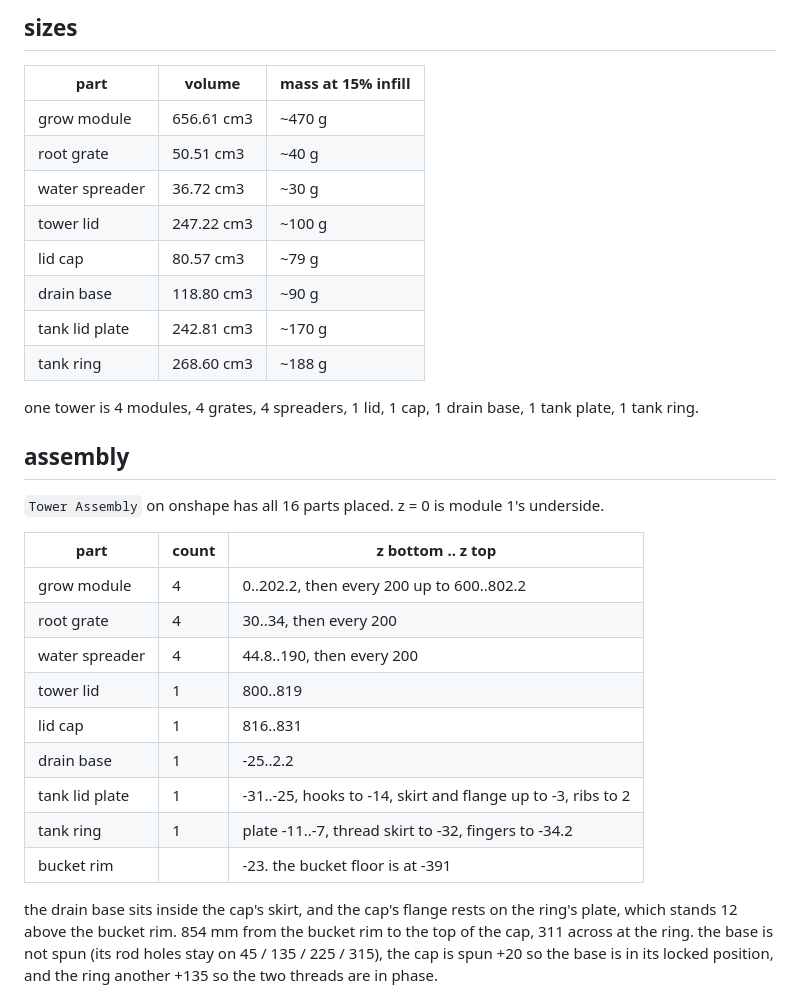
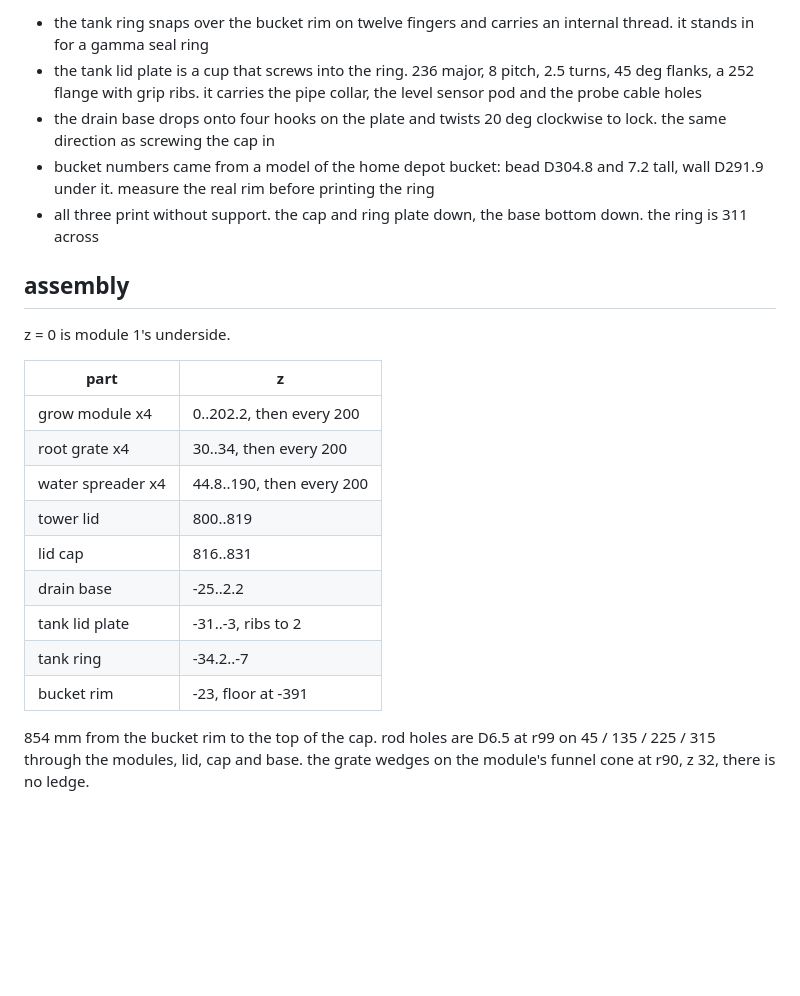
Before and after one commit to DagaVedant/Hydroponic-Garden, a Markdown page: CAD/README.md, the part around one of its changes. Drawn GitHub-style; blank space fills up the shorter version.

Commit message:
shorter cad readme, images moved to their own folder

```diff
--- a/CAD/README.md
+++ b/CAD/README.md
@@ -69,38 +25,32 @@ support, but it is 311 across.
-## sizes
-
-| part | volume | mass at 15% infill |
-|---|---|---|
-| grow module | 656.61 cm3 | ~470 g |
-| root grate | 50.51 cm3 | ~40 g |
-| water spreader | 36.72 cm3 | ~30 g |
-| tower lid | 247.22 cm3 | ~100 g |
-| lid cap | 80.57 cm3 | ~79 g |
-| drain base | 118.80 cm3 | ~90 g |
-| tank lid plate | 242.81 cm3 | ~170 g |
-| tank ring | 268.60 cm3 | ~188 g |
-
-one tower is 4 modules, 4 grates, 4 spreaders, 1 lid, 1 cap, 1 drain base, 1 tank plate,
-1 tank ring.
+* the tank ring snaps over the bucket rim on twelve fingers and carries an
+  internal thread. it stands in for a gamma seal ring
+* the tank lid plate is a cup that screws into the ring. 236 major, 8 pitch,
+  2.5 turns, 45 deg flanks, a 252 flange with grip ribs. it carries the pipe
+  collar, the level sensor pod and the probe cable holes
+* the drain base drops onto four hooks on the plate and twists 20 deg clockwise
+  to lock. the same direction as screwing the cap in
+* bucket numbers came from a model of the home depot bucket: bead D304.8 and
+  7.2 tall, wall D291.9 under it. measure the real rim before printing the ring
+* all three print without support. the cap and ring plate down, the base bottom
+  down. the ring is 311 across
 
 ## assembly
 
-`Tower Assembly` on onshape has all 16 parts placed. z = 0 is module 1's underside.
+z = 0 is module 1's underside.
 
-| part | count | z bottom .. z top |
-|---|---|---|
-| grow module | 4 | 0..202.2, then every 200 up to 600..802.2 |
-| root grate | 4 | 30..34, then every 200 |
-| water spreader | 4 | 44.8..190, then every 200 |
-| tower lid | 1 | 800..819 |
-| lid cap | 1 | 816..831 |
-| drain base | 1 | -25..2.2 |
-| tank lid plate | 1 | -31..-25, hooks to -14, skirt and flange up to -3, ribs to 2 |
-| tank ring | 1 | plate -11..-7, thread skirt to -32, fingers to -34.2 |
-| bucket rim | | -23. the bucket floor is at -391 |
+| part | z |
+|---|---|
+| grow module x4 | 0..202.2, then every 200 |
+| root grate x4 | 30..34, then every 200 |
+| water spreader x4 | 44.8..190, then every 200 |
+| tower lid | 800..819 |
+| lid cap | 816..831 |
+| drain base | -25..2.2 |
+| tank lid plate | -31..-3, ribs to 2 |
+| tank ring | -34.2..-7 |
+| bucket rim | -23, floor at -391 |
 
-the drain base sits inside the cap's skirt, and the cap's flange rests on the
-ring's plate, which stands 12 above the bucket rim. 854 mm from the bucket rim to
-the top of the cap, 311 across at the ring. the base is not spun (its rod holes
-stay on 45 / 135 / 225 / 315), the cap is spun +20 so the base is in its locked
-position, and the ring another +135 so the two threads are in phase.
+854 mm from the bucket rim to the top of the cap. rod holes are D6.5 at r99 on
+45 / 135 / 225 / 315 through the modules, lid, cap and base. the grate wedges on
+the module's funnel cone at r90, z 32, there is no ledge.
 
```
Also changed, not shown: other parts of CAD/README.md (+22 -62 lines), images/tank-cap-and-base.png (renamed from CAD/tank-cap-and-base.png), images/tank-cap.png (renamed from CAD/tank-cap.png), images/tank-ring.png (renamed from CAD/tank-ring.png), images/tower-assembly.png (renamed from CAD/tower-assembly.png).
